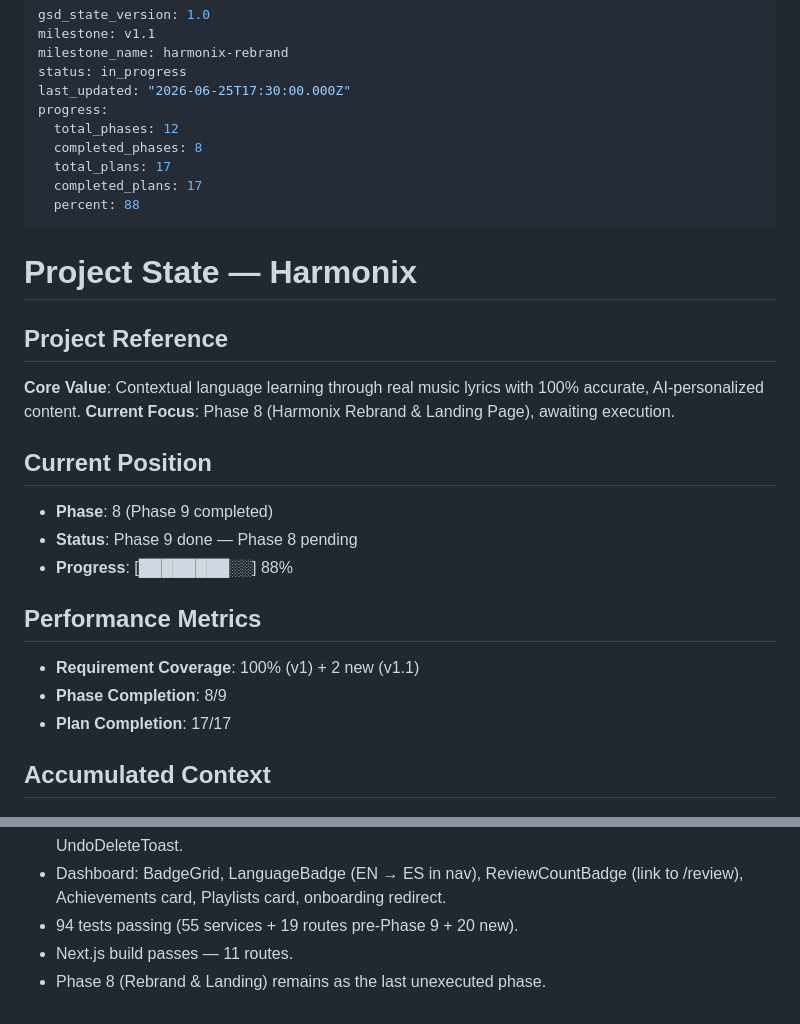
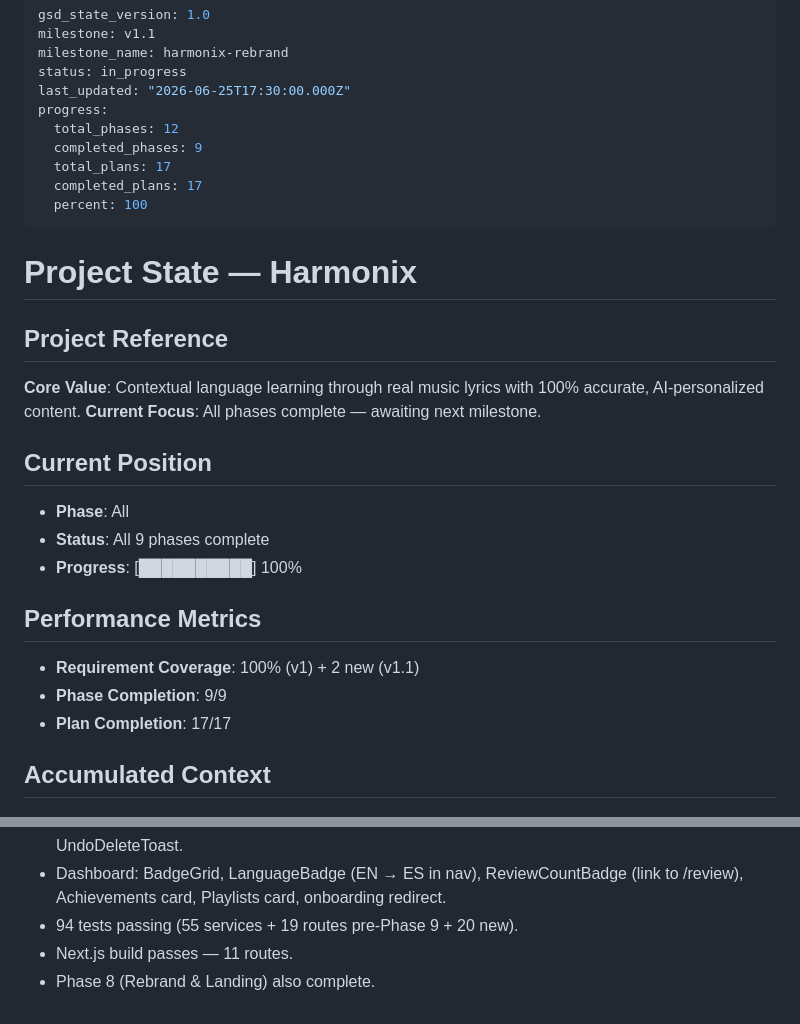
Before and after one commit to CiscoPonce/Harmonix, a Markdown page: .planning/STATE.md, 2 parts joined by grey strips. GitHub-like rendering.

Commit message:
docs: mark Phase 8 and all phases as completed

```diff
--- a/.planning/STATE.md
+++ b/.planning/STATE.md
@@ -6,10 +6,10 @@ status: in_progress
 last_updated: "2026-06-25T17:30:00.000Z"
 progress:
   total_phases: 12
-  completed_phases: 8
+  completed_phases: 9
   total_plans: 17
   completed_plans: 17
-  percent: 88
+  percent: 100
 ---
 
 # Project State — Harmonix
@@ -17,18 +17,18 @@ progress:
 ## Project Reference
 
 **Core Value**: Contextual language learning through real music lyrics with 100% accurate, AI-personalized content.
-**Current Focus**: Phase 8 (Harmonix Rebrand & Landing Page), awaiting execution.
+**Current Focus**: All phases complete — awaiting next milestone.
 
 ## Current Position
 
-- **Phase**: 8 (Phase 9 completed)
-- **Status**: Phase 9 done — Phase 8 pending
-- **Progress**: [████████░░] 88%
+- **Phase**: All
+- **Status**: All 9 phases complete
+- **Progress**: [██████████] 100%
 
 ## Performance Metrics
 
 - **Requirement Coverage**: 100% (v1) + 2 new (v1.1)
-- **Phase Completion**: 8/9
+- **Phase Completion**: 9/9
 - **Plan Completion**: 17/17
 
 ## Accumulated Context
@@ -81,4 +81,4 @@ progress:
 - Dashboard: BadgeGrid, LanguageBadge (EN → ES in nav), ReviewCountBadge (link to /review), Achievements card, Playlists card, onboarding redirect.
 - 94 tests passing (55 services + 19 routes pre-Phase 9 + 20 new).
 - Next.js build passes — 11 routes.
-- Phase 8 (Rebrand & Landing) remains as the last unexecuted phase.
+- Phase 8 (Rebrand & Landing) also complete.
```
Also changed, not shown: .planning/ROADMAP.md (+4 -4 lines).
